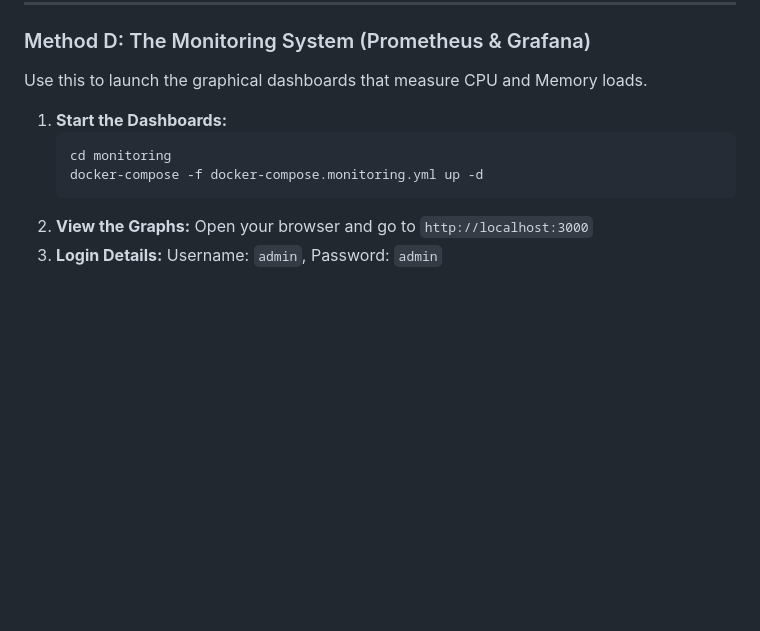
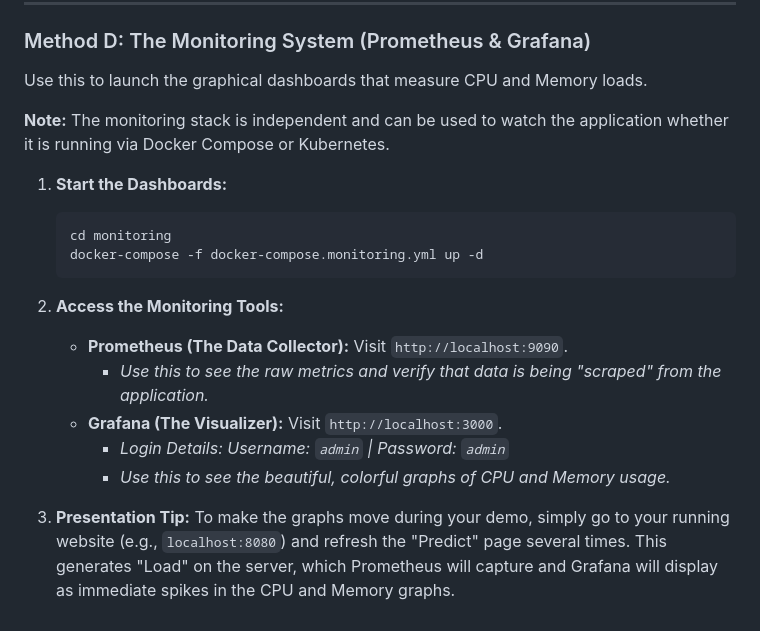
Before and after one commit to Atul-728/Hybrid-Crop-Recommendation, a Markdown page: README.md, the part around the change. GitHub-like rendering; blank space fills up the shorter version.

Commit message:
Docs: Final update adding Prometheus details and presentation tips

````diff
--- a/README.md
+++ b/README.md
@@ -112,10 +112,20 @@ Use this to simulate a massive cloud-scale deployment using Minikube. Run these
 ### Method D: The Monitoring System (Prometheus & Grafana)
 Use this to launch the graphical dashboards that measure CPU and Memory loads.
 
+**Note:** The monitoring stack is independent and can be used to watch the application whether it is running via Docker Compose or Kubernetes.
+
 1. **Start the Dashboards:**
    ```bash
    cd monitoring
    docker-compose -f docker-compose.monitoring.yml up -d
    ```
-2. **View the Graphs:** Open your browser and go to `http://localhost:3000`
-3. **Login Details:** Username: `admin`, Password: `admin`
+
+2. **Access the Monitoring Tools:**
+   *   **Prometheus (The Data Collector):** Visit `http://localhost:9090`.
+       *   *Use this to see the raw metrics and verify that data is being "scraped" from the application.*
+   *   **Grafana (The Visualizer):** Visit `http://localhost:3000`.
+       *   *Login Details: Username: `admin` | Password: `admin`*
+       *   *Use this to see the beautiful, colorful graphs of CPU and Memory usage.*
+
+3. **Presentation Tip:**
+   To make the graphs move during your demo, simply go to your running website (e.g., `localhost:8080`) and refresh the "Predict" page several times. This generates "Load" on the server, which Prometheus will capture and Grafana will display as immediate spikes in the CPU and Memory graphs.
````
